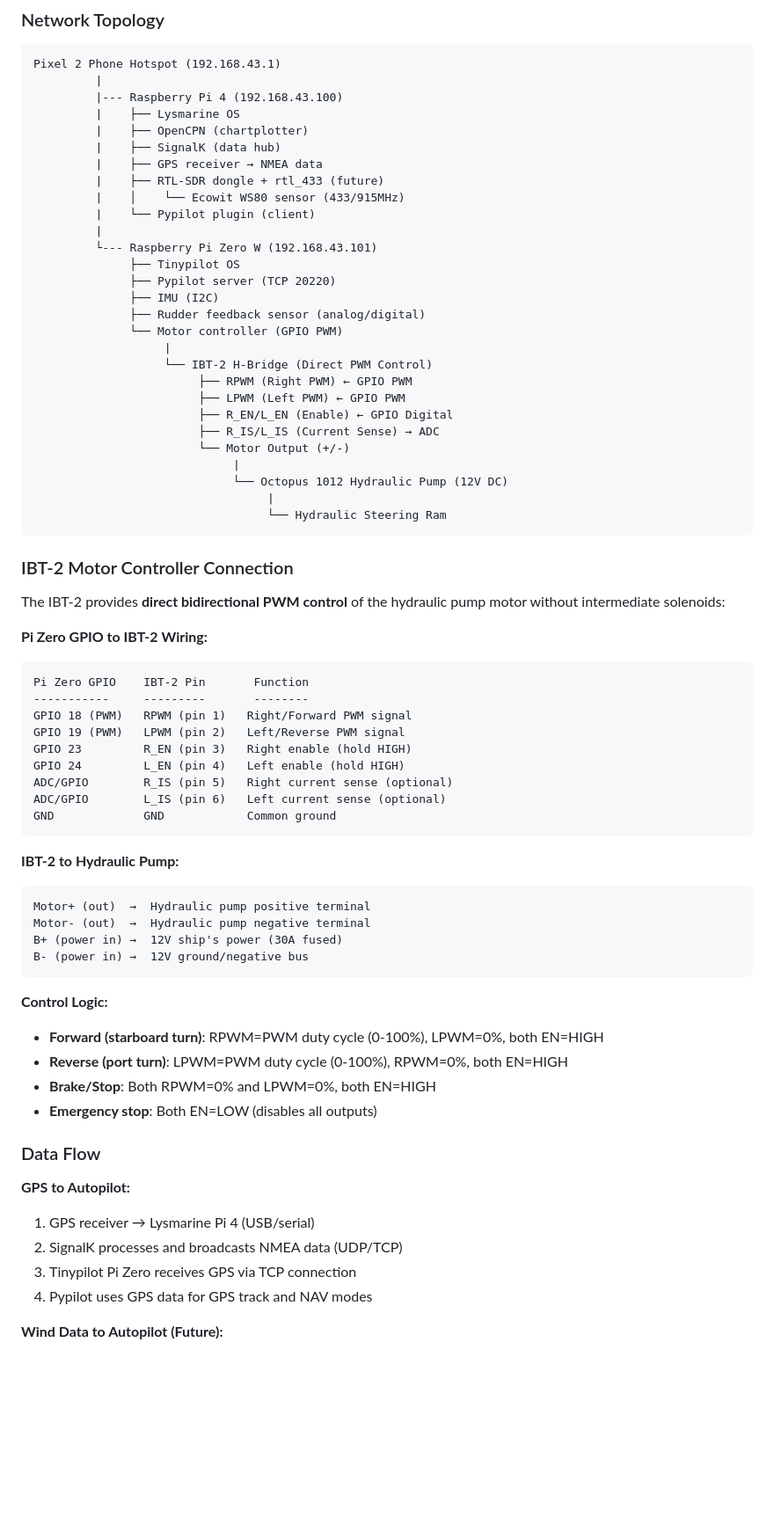
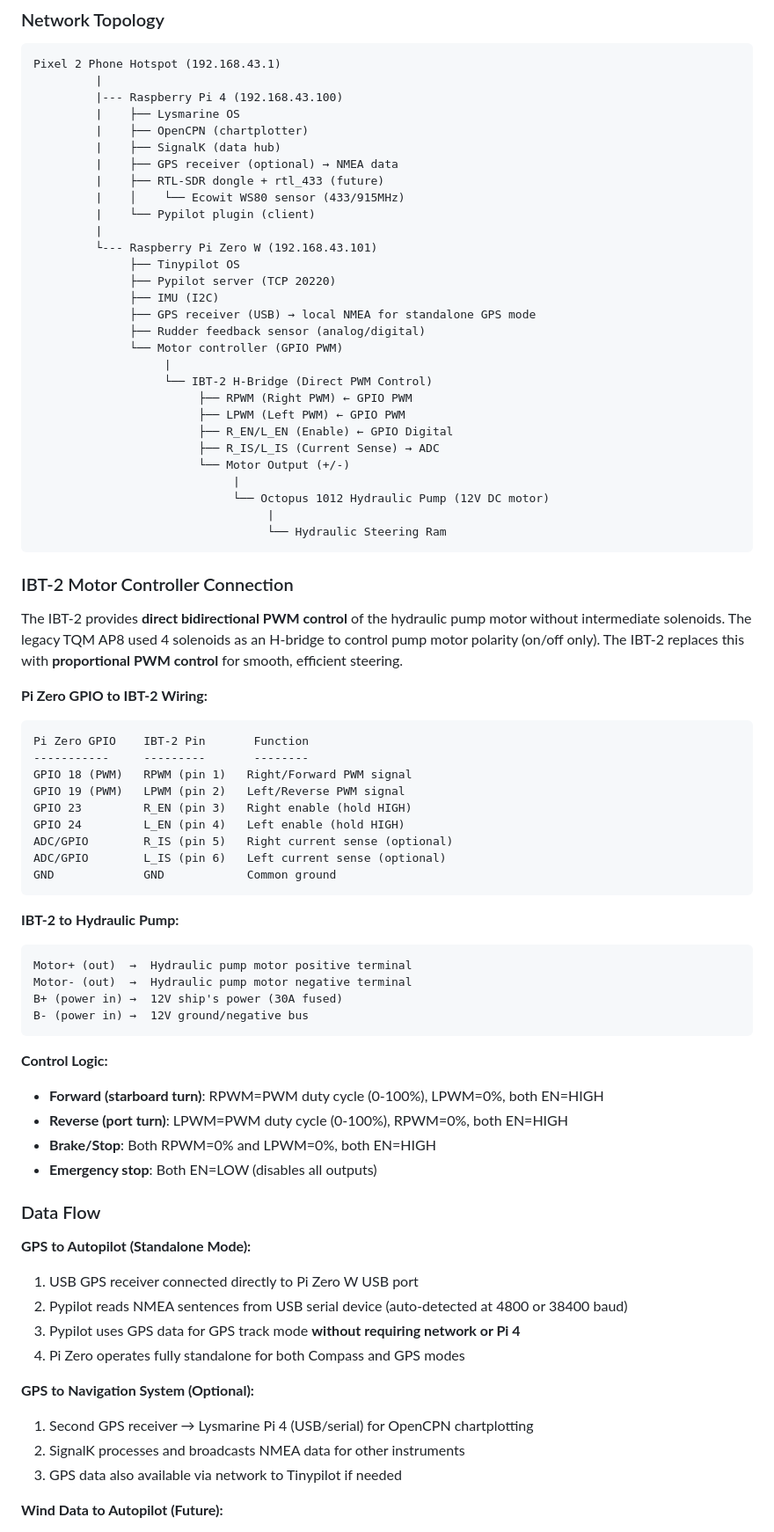
Before and after one commit to botheredbybees/pypilot4arion, a Markdown page: README.md, the part around one of its changes. Shown at 88% size. Rendered like a GitHub page; blank space fills up the shorter version.

````diff
--- a/README.md
+++ b/README.md
@@ -92,7 +93,7 @@ Pixel 2 Phone Hotspot (192.168.43.1)
          |    ├── Lysmarine OS
          |    ├── OpenCPN (chartplotter)
          |    ├── SignalK (data hub)
-         |    ├── GPS receiver → NMEA data
+         |    ├── GPS receiver (optional) → NMEA data
          |    ├── RTL-SDR dongle + rtl_433 (future)
          |    │    └── Ecowit WS80 sensor (433/915MHz)
          |    └── Pypilot plugin (client)
@@ -101,6 +102,7 @@ Pixel 2 Phone Hotspot (192.168.43.1)
               ├── Tinypilot OS
               ├── Pypilot server (TCP 20220)
               ├── IMU (I2C)
+              ├── GPS receiver (USB) → local NMEA for standalone GPS mode
               ├── Rudder feedback sensor (analog/digital)
               └── Motor controller (GPIO PWM)
                    |
@@ -111,14 +113,14 @@ Pixel 2 Phone Hotspot (192.168.43.1)
                         ├── R_IS/L_IS (Current Sense) → ADC
                         └── Motor Output (+/-)
                              |
-                             └── Octopus 1012 Hydraulic Pump (12V DC)
+                             └── Octopus 1012 Hydraulic Pump (12V DC motor)
                                   |
                                   └── Hydraulic Steering Ram
 ```
 
 ### IBT-2 Motor Controller Connection
 
-The IBT-2 provides **direct bidirectional PWM control** of the hydraulic pump motor without intermediate solenoids:
+The IBT-2 provides **direct bidirectional PWM control** of the hydraulic pump motor without intermediate solenoids. The legacy TQM AP8 used 4 solenoids as an H-bridge to control pump motor polarity (on/off only). The IBT-2 replaces this with **proportional PWM control** for smooth, efficient steering.
 
 **Pi Zero GPIO to IBT-2 Wiring:**
 ```
@@ -135,8 +137,8 @@ GND             GND            Common ground
 
 **IBT-2 to Hydraulic Pump:**
 ```
-Motor+ (out)  →  Hydraulic pump positive terminal
-Motor- (out)  →  Hydraulic pump negative terminal
+Motor+ (out)  →  Hydraulic pump motor positive terminal
+Motor- (out)  →  Hydraulic pump motor negative terminal
 B+ (power in) →  12V ship's power (30A fused)
 B- (power in) →  12V ground/negative bus
 ```
@@ -149,11 +151,16 @@ B- (power in) →  12V ground/negative bus
 
 ### Data Flow
 
-**GPS to Autopilot:**
-1. GPS receiver → Lysmarine Pi 4 (USB/serial)
-2. SignalK processes and broadcasts NMEA data (UDP/TCP)
-3. Tinypilot Pi Zero receives GPS via TCP connection
-4. Pypilot uses GPS data for GPS track and NAV modes
+**GPS to Autopilot (Standalone Mode):**
+1. USB GPS receiver connected directly to Pi Zero W USB port
+2. Pypilot reads NMEA sentences from USB serial device (auto-detected at 4800 or 38400 baud)
+3. Pypilot uses GPS data for GPS track mode **without requiring network or Pi 4**
+4. Pi Zero operates fully standalone for both Compass and GPS modes
+
+**GPS to Navigation System (Optional):**
+1. Second GPS receiver → Lysmarine Pi 4 (USB/serial) for OpenCPN chartplotting
+2. SignalK processes and broadcasts NMEA data for other instruments
+3. GPS data also available via network to Tinypilot if needed
 
 **Wind Data to Autopilot (Future):**
 1. Ecowit WS80 sensor transmits 433/915MHz RF signals
````
Also changed, not shown: other parts of README.md (+87 -50 lines).
